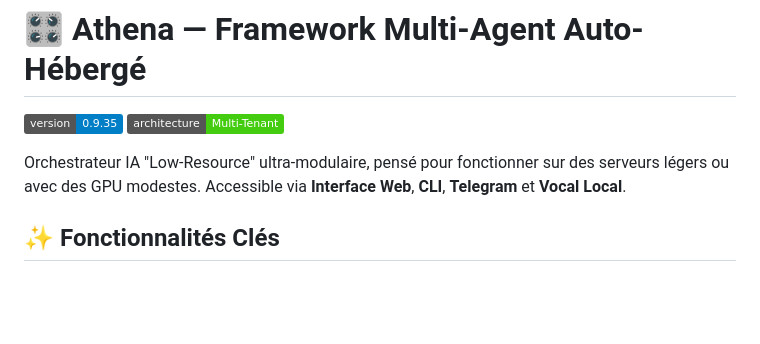
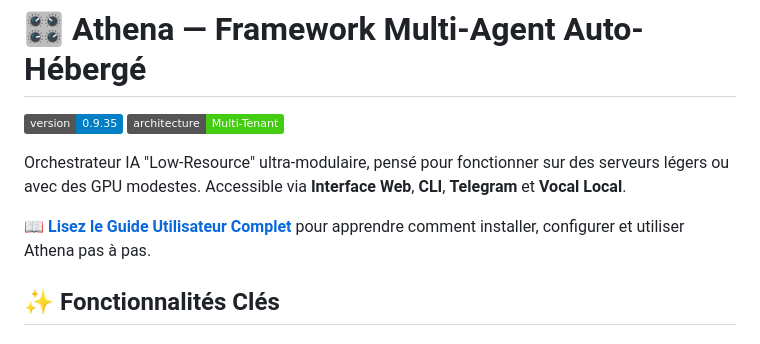
Before and after one commit to faelnor92/Athena, a Markdown page: README.md, the part around the change. GitHub-like rendering; badges without logos; blank space fills up the shorter version.

Commit message:
docs: Add comprehensive USER_GUIDE.md for end users

```diff
--- a/README.md
+++ b/README.md
@@ -4,6 +4,8 @@
 ![Architecture](https://img.shields.io/badge/architecture-Multi--Tenant-success.svg)
 
 Orchestrateur IA "Low-Resource" ultra-modulaire, pensé pour fonctionner sur des serveurs légers ou avec des GPU modestes. Accessible via **Interface Web**, **CLI**, **Telegram** et **Vocal Local**.
+
+📖 **[Lisez le Guide Utilisateur Complet](docs/USER_GUIDE.md)** pour apprendre comment installer, configurer et utiliser Athena pas à pas.
 
 ## ✨ Fonctionnalités Clés
 
```
Also changed, not shown: docs/UI_SETTINGS_GUIDE.md (deleted, +0 -53 lines), docs/USER_GUIDE.md (added, +113 -0 lines).
